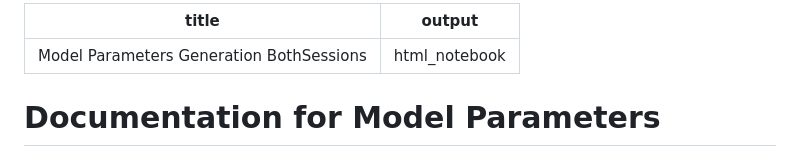
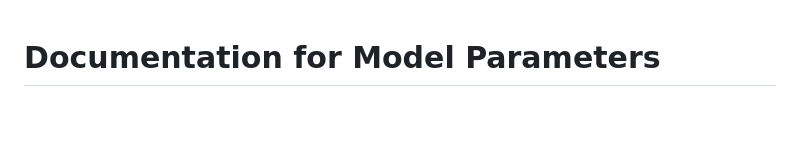
Before and after one commit to aditi-a-sen/bayesian-ewa, a Markdown page: README.md, the part around the change. Rendered like a GitHub page; blank space fills up the shorter version.

```diff
--- a/README.md
+++ b/README.md
@@ -1,7 +1,4 @@
----
-title: "Model Parameters Generation BothSessions"
-output: html_notebook
----
+
 
 # Documentation for Model Parameters
 
```
